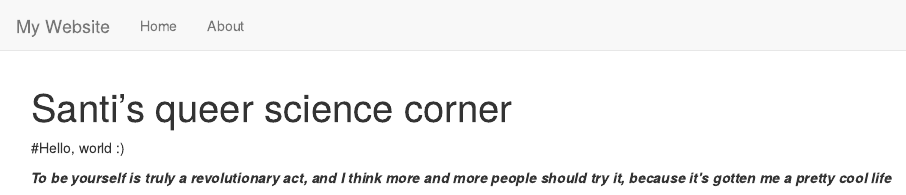
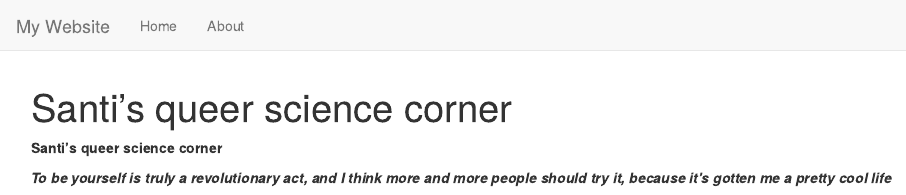
Before and after one commit to sar1059/biol806.website, an R Markdown document (index.Rmd): the page in a window 1100 px wide, from its top. Rendered offline with R 4.5, knitr and Pandoc, with nearby package versions.

Commit message:
Add files via upload

```diff
--- a/index.Rmd
+++ b/index.Rmd
@@ -2,7 +2,7 @@
 title: "Santi's queer science corner"
 ---
 
-#Hello, world :)
+**Santi's queer science corner**
 
 ***To be yourself is truly a revolutionary act, and I think more and more people should try it, because it's gotten me a pretty cool life***
 
```
